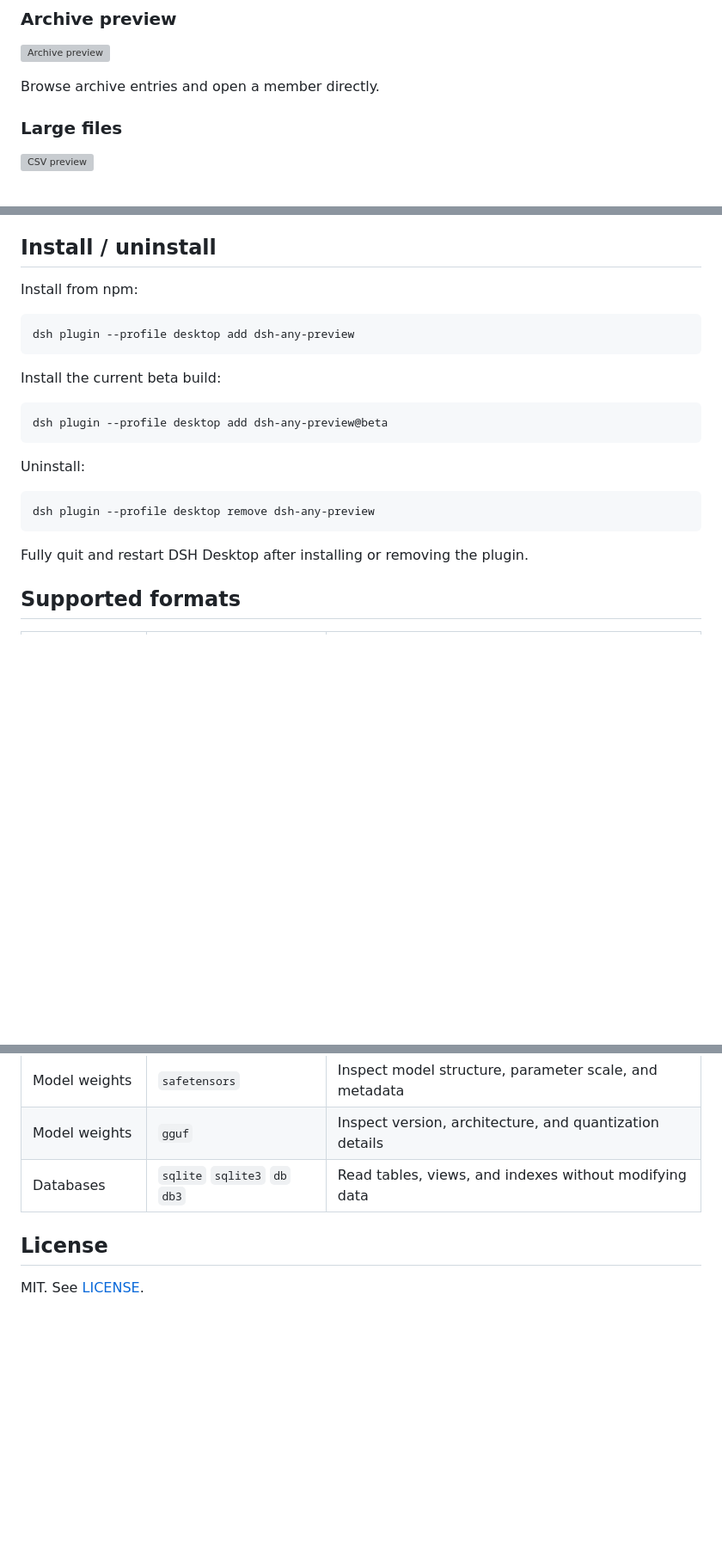
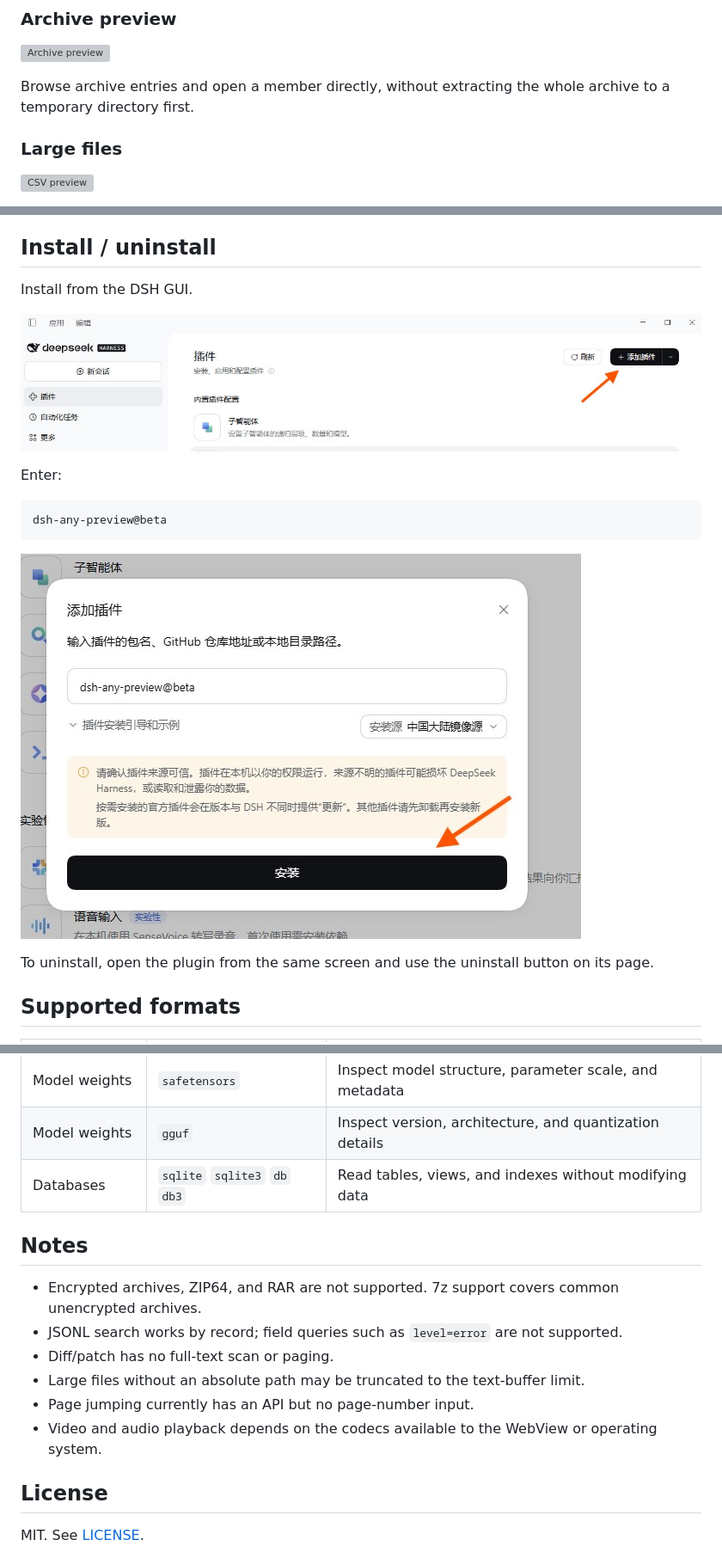
Before and after one commit to actcwlf/dsh-any-preview, a Markdown page: README.md, 3 parts joined by grey strips. Shown at 86% size. Rendered like a GitHub page; pictures changed too: assets/installation1.jpg (added), assets/installation2.jpg (added); blank space fills up the shorter version; grey boxes are pictures that could not be loaded.

````diff
--- a/README.md
+++ b/README.md
@@ -27,7 +27,7 @@ Play video in the sidebar and scrub to the part you need.
 
 ![Archive preview](./assets/archive_1920_12fps.gif)
 
-Browse archive entries and open a member directly.
+Browse archive entries and open a member directly, without extracting the whole archive to a temporary directory first.
 
 ### Large files
 
@@ -49,25 +49,19 @@ See a file's structure, size, and key facts in the conversation before deciding
 
 ## Install / uninstall
 
-Install from npm:
+Install from the DSH GUI.
 
-```sh
-dsh plugin --profile desktop add dsh-any-preview
+![Install step 1](./assets/installation1.jpg)
+
+Enter:
+
+```text
+dsh-any-preview@beta
 ```
 
-Install the current beta build:
+![Install step 2](./assets/installation2.jpg)
 
-```sh
-dsh plugin --profile desktop add dsh-any-preview@beta
-```
-
-Uninstall:
-
-```sh
-dsh plugin --profile desktop remove dsh-any-preview
-```
-
-Fully quit and restart DSH Desktop after installing or removing the plugin.
+To uninstall, open the plugin from the same screen and use the uninstall button on its page.
 
 ## Supported formats
 
@@ -89,6 +83,15 @@ Fully quit and restart DSH Desktop after installing or removing the plugin.
 | Model weights | `gguf` | Inspect version, architecture, and quantization details |
 | Databases | `sqlite` `sqlite3` `db` `db3` | Read tables, views, and indexes without modifying data |
 
+## Notes
+
+- Encrypted archives, ZIP64, and RAR are not supported. 7z support covers common unencrypted archives.
+- JSONL search works by record; field queries such as `level=error` are not supported.
+- Diff/patch has no full-text scan or paging.
+- Large files without an absolute path may be truncated to the text-buffer limit.
+- Page jumping currently has an API but no page-number input.
+- Video and audio playback depends on the codecs available to the WebView or operating system.
+
 ## License
 
 MIT. See [LICENSE](./LICENSE).
````
Also changed, not shown: README.npm.md (+22 -15 lines), README.zh-CN.md (+6 -12 lines).
